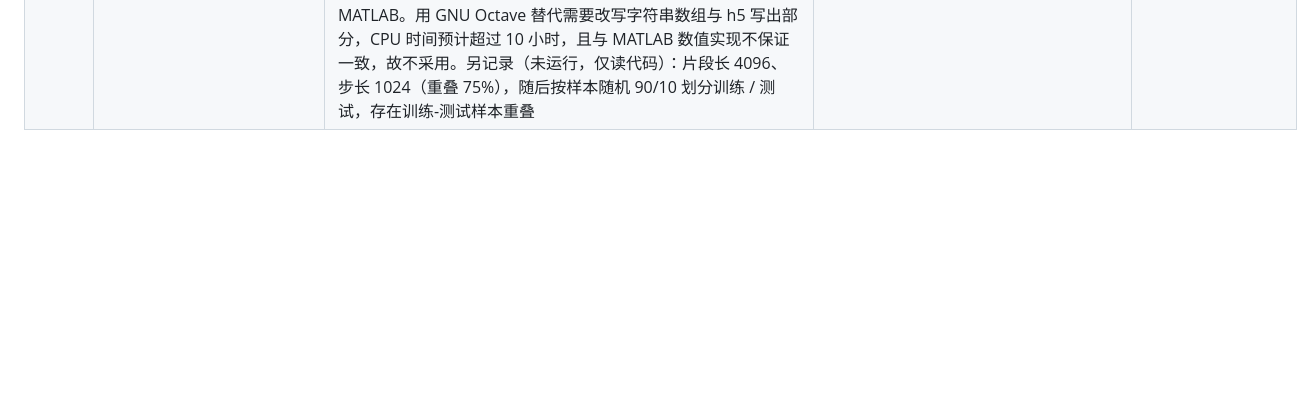
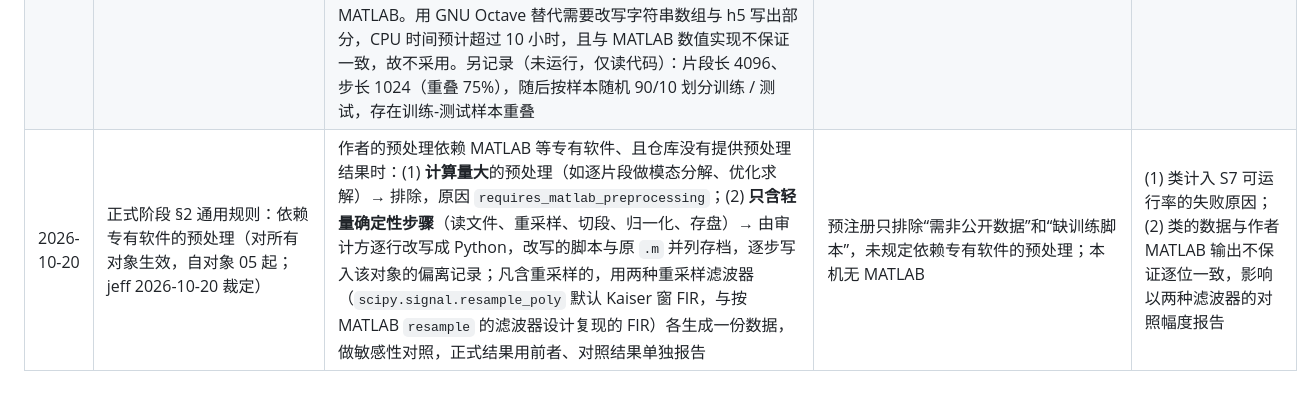
Before and after one commit to jeff-1980/CNS1-, a Markdown page: results/DEVIATIONS_AUDIT.md, the part around the change. GitHub-like rendering; blank space fills up the shorter version.

Commit message:
audit deviations: general rule for proprietary-software preprocessing (heavy -> exclude; light deterministic -> Python port with resampling-filter sensitivity)
Co-Authored-By: Claude Opus 5.5 (1M context) <noreply@anthropic.com>
Claude-Session: https://claude.ai/code/session_014jfJVK9Di2khTdmMRyXwzf

```diff
--- a/results/DEVIATIONS_AUDIT.md
+++ b/results/DEVIATIONS_AUDIT.md
@@ -30,3 +30,4 @@
 | 2026-10-20 | 对象 03 Dynamic-CAME-TD（Yks151，pending） | 试跑时核实：**排除，原因 `data_unavailable`**，未登记、未建环境。仓库（commit f1fbd76）只有 4 个脚本与 README：`CNN_fuse.py`（10 轮）、`Transformer_fuse.py`（100 轮）有训练循环，但要求 `./data/train|val/<类>/<工况>/` 下成对的声音 `.wav` 与振动 `.mat`，类别为 normal / cage / outer / inner / roller，另有无标签的 `./data/test` 并输出 `submit.csv`（竞赛格式）。README 的 “Dataset Preparation” 是空锚点，全仓库没有数据集名称或下载链接；README 声称“CWRU 上 98.7%”，而 CWRU 没有声音通道。README 提到的 `requirements.txt` 与 `docs/architecture.png` 不存在。按类别名与“声音 + 振动”检索公开数据集（IEEE DataPort、Mendeley、Zenodo）未找到格式与类别一致的来源 | pending 对象的数据可得性需在试跑时核实（eligibility_screen 记为待核实） | 对象不进入分析；计入 S7 可运行率的失败原因 `data_unavailable` |
 | 2026-10-20 | 正式阶段 §2 “每个对象最多投入 2 小时修环境”的计时口径（通用，自对象 04 起） | 2 小时只计修环境的实际操作时间（排查依赖、改配置、重装）；纯下载等待（网速受限、断点续传）不计入，但单个对象从开始修环境到冒烟通过的总墙钟时间不超过 24 小时，超过记为 `env_timeout`。下载等待期间可以先做下一个对象。每个对象分别记录操作时间与下载等待时间 | 对象 04 需要 NVIDIA 构建的 TF 1.15（仅在 pypi.nvidia.com，约 2–3 GB），本机到该索引约 18 MB/分钟，下载本身就超过 2 小时；预注册的上限针对“修环境的工作量”，不针对网速 | 可运行率（S7）不把网络条件算作代码不可运行；报告中分列操作时间与等待时间 |
 | 2026-10-20 | 对象 05 3D-HFN（hxf1228，pending） | 试跑时核实后**排除，原因 `requires_matlab_preprocessing`**（jeff 2026-10-20 裁定），未登记、未建环境。仓库（commit 143828f）有训练代码（`train.py`，提出的 `Cnn3dFuseSmu`，150 轮，作者自带 10 个种子；作者口径 = 最后一轮，每轮只在测试集上打印损失），所需公开数据 PU 电流信号本机齐全（K001 / KA04 / KI04 / KB23 × 4 工况 × 5 次 = 80 个文件）。但网络输入 `data/mvmd.h5` 必须先由作者的 MATLAB 脚本生成：`mvmd_elm_matlab/a_data_3d.m` 对 16 000 个双通道 4096 点电流片段做多元变分模态分解（K = 5），`mat2h5.m` 用 MATLAB 专有的 `h5create` / `h5write`；仓库不含预处理好的数据，本机没有 MATLAB。用 GNU Octave 替代需要改写字符串数组与 h5 写出部分，CPU 时间预计超过 10 小时，且与 MATLAB 数值实现不保证一致，故不采用。另记录（未运行，仅读代码）：片段长 4096、步长 1024（重叠 75%），随后按样本随机 90/10 划分训练 / 测试，存在训练-测试样本重叠 | 预注册只排除“需非公开数据”与“缺训练脚本”，未规定依赖专有软件做预处理的情况；pending 对象需在试跑时核实 | 对象不进入分析；计入 S7 可运行率，失败原因单列为“预处理需专有软件” |
+| 2026-10-20 | 正式阶段 §2 通用规则：依赖专有软件的预处理（对所有对象生效，自对象 05 起；jeff 2026-10-20 裁定） | 作者的预处理依赖 MATLAB 等专有软件、且仓库没有提供预处理结果时：(1) **计算量大**的预处理（如逐片段做模态分解、优化求解）→ 排除，原因 `requires_matlab_preprocessing`；(2) **只含轻量确定性步骤**（读文件、重采样、切段、归一化、存盘）→ 由审计方逐行改写成 Python，改写的脚本与原 `.m` 并列存档，逐步写入该对象的偏离记录；凡含重采样的，用两种重采样滤波器（`scipy.signal.resample_poly` 默认 Kaiser 窗 FIR，与按 MATLAB `resample` 的滤波器设计复现的 FIR）各生成一份数据，做敏感性对照，正式结果用前者、对照结果单独报告 | 预注册只排除“需非公开数据”和“缺训练脚本”，未规定依赖专有软件的预处理；本机无 MATLAB | (1) 类计入 S7 可运行率的失败原因；(2) 类的数据与作者 MATLAB 输出不保证逐位一致，影响以两种滤波器的对照幅度报告 |
```
